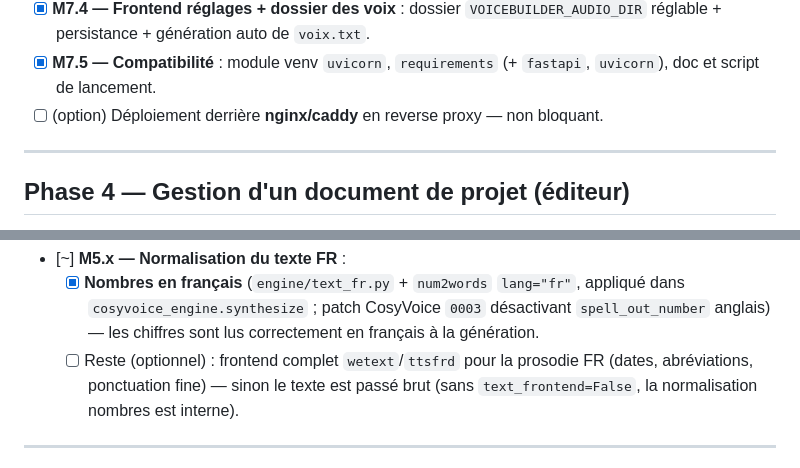
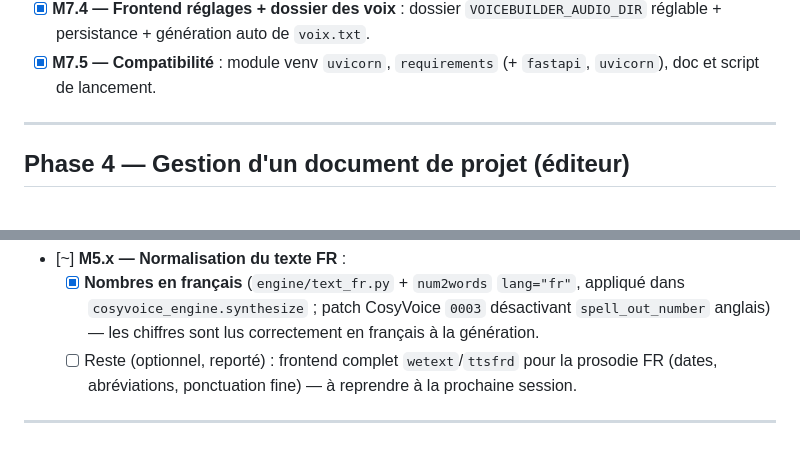
Before and after one commit to Nehwon/VoiceBuilder, a Markdown page: TODO.md, 2 parts joined by grey strips. GitHub-like rendering.

Commit message:
chore: supprime tâche nginx (hors périmètre), reporte wetext/ttsfrd à prochaine session

```diff
--- a/TODO.md
+++ b/TODO.md
@@ -91,7 +91,6 @@ n'apportent rien de nécessaire en local (pur statique/proxy, pas de logique Pyt
       `VOICEBUILDER_AUDIO_DIR` réglable + persistance + génération auto de `voix.txt`.
 - [x] **M7.5 — Compatibilité** : module venv `uvicorn`, `requirements`
       (+ `fastapi`, `uvicorn`), doc et script de lancement.
-- [ ] (option) Déploiement derrière **nginx/caddy** en reverse proxy — non bloquant.
 
 ---
 
@@ -179,9 +178,9 @@ n'apportent rien de nécessaire en local (pur statique/proxy, pas de logique Pyt
         appliqué dans `cosyvoice_engine.synthesize` ; patch CosyVoice `0003`
         désactivant `spell_out_number` anglais) — les chiffres sont lus
         correctement en français à la génération.
-  - [ ] Reste (optionnel) : frontend complet `wetext`/`ttsfrd` pour la prosodie
-        FR (dates, abréviations, ponctuation fine) — sinon le texte est passé
-        brut (sans `text_frontend=False`, la normalisation nombres est interne).
+  - [ ] Reste (optionnel, reporté) : frontend complet `wetext`/`ttsfrd` pour la
+        prosodie FR (dates, abréviations, ponctuation fine) — à reprendre à la
+        prochaine session.
 
 ---
 
```
